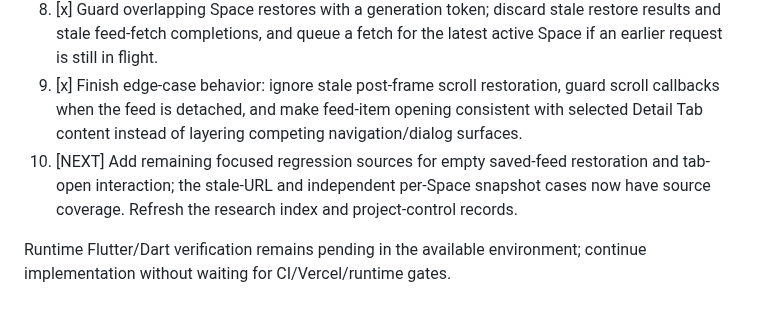
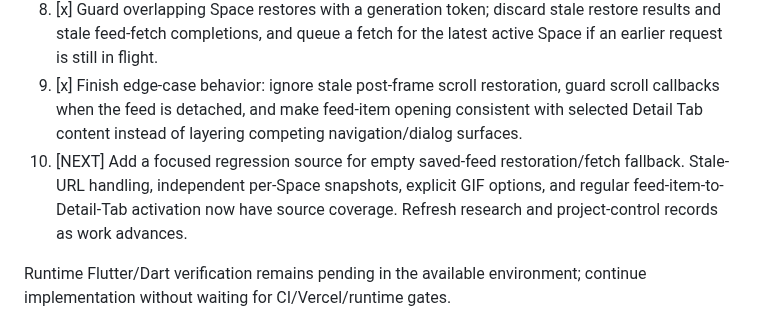
Before and after one commit to Rilan-Dev/Gif-Play-Flutter, a Markdown page: docs/project-control/NEXT_ACTION.md, the part around the change. Drawn GitHub-style.

Commit message:
Track remaining empty-feed regression work

```diff
--- a/docs/project-control/NEXT_ACTION.md
+++ b/docs/project-control/NEXT_ACTION.md
@@ -27,7 +27,7 @@ Phase 3 — Persistent Browsing Spaces & Detail Tabs is **IN PROGRESS**. Phase 1
 7. [x] Add a repository regression assertion that closing the final Detail Tab clears the Space's persisted active-tab pointer.
 8. [x] Guard overlapping Space restores with a generation token; discard stale restore results and stale feed-fetch completions, and queue a fetch for the latest active Space if an earlier request is still in flight.
 9. [x] Finish edge-case behavior: ignore stale post-frame scroll restoration, guard scroll callbacks when the feed is detached, and make feed-item opening consistent with selected Detail Tab content instead of layering competing navigation/dialog surfaces.
-10. [NEXT] Add remaining focused regression sources for empty saved-feed restoration and tab-open interaction; the stale-URL and independent per-Space snapshot cases now have source coverage. Refresh the research index and project-control records.
+10. [NEXT] Add a focused regression source for empty saved-feed restoration/fetch fallback. Stale-URL handling, independent per-Space snapshots, explicit GIF options, and regular feed-item-to-Detail-Tab activation now have source coverage. Refresh research and project-control records as work advances.
 
 Runtime Flutter/Dart verification remains pending in the available environment; continue implementation without waiting for CI/Vercel/runtime gates.
 
```
